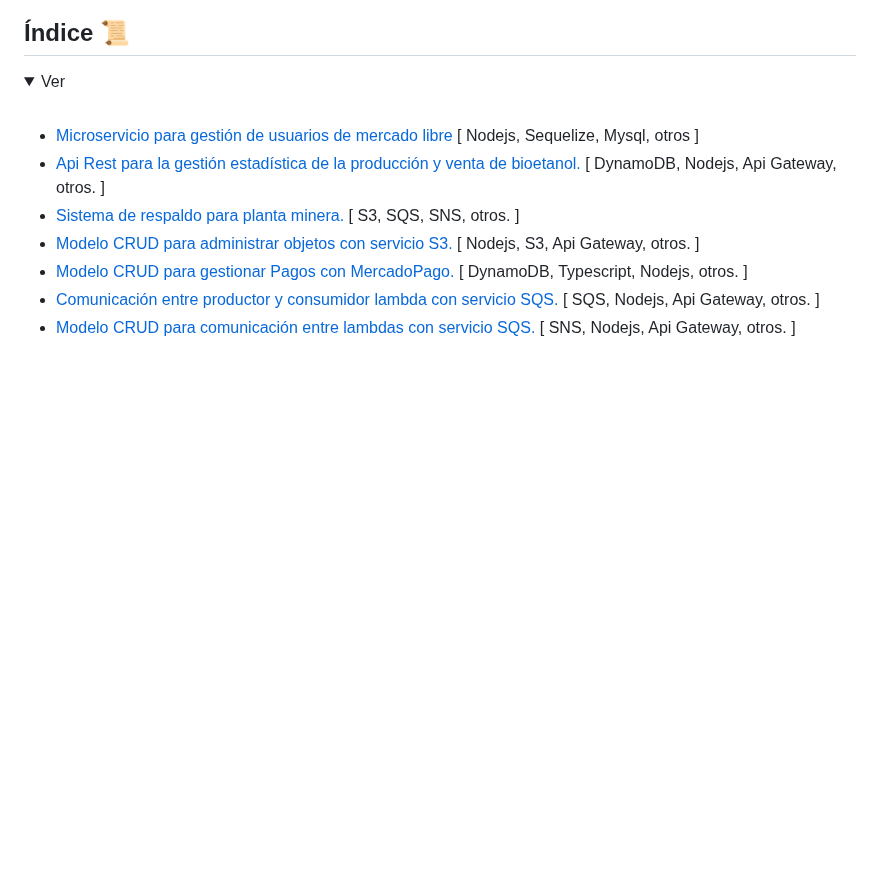
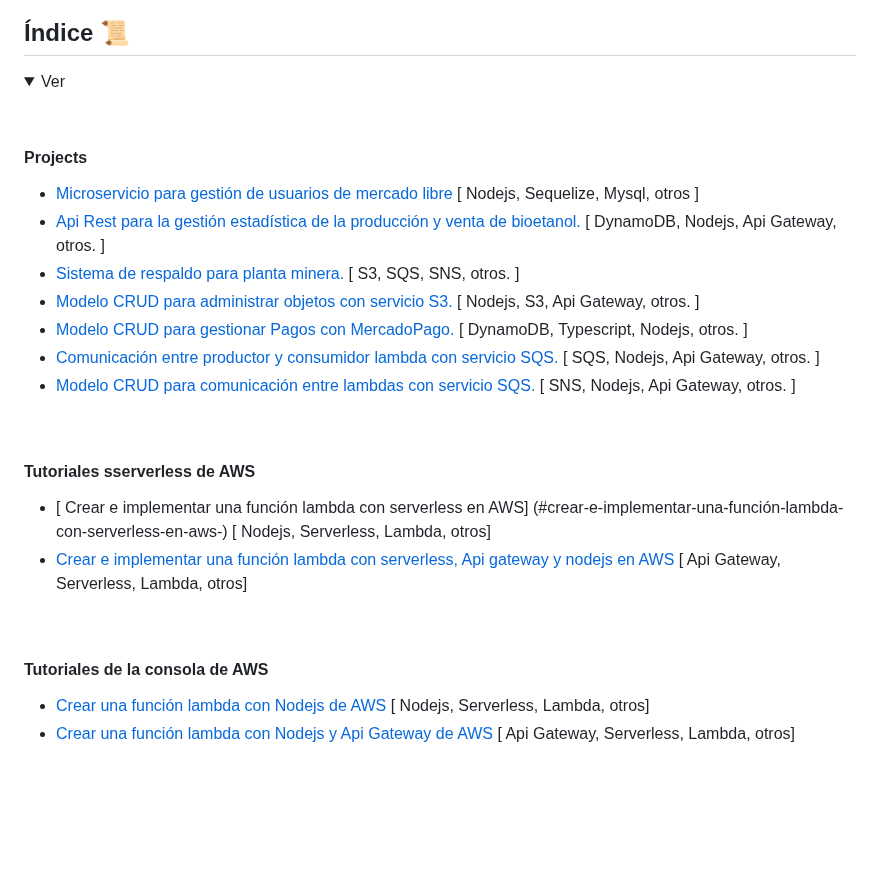
Before and after one commit to andresWeitzel/Amazon_Web_Services_Projects, a Markdown page: translations/README.es.md, the part around one of its changes. GitHub-like rendering; folded sections open; blank space fills up the shorter version.

```diff
--- a/translations/README.es.md
+++ b/translations/README.es.md
@@ -50,6 +50,7 @@ Repositorio central para proyectos que implementan tecnologías de Amazon Web Se
 
  <br>
 
+#### Projects
 * [ Microservicio para gestión de usuarios de mercado libre ](#microservicio-para-la-gestión-de-usuarios-ml-implementado-con-systems-manager-parameter-store-api-gateway-serverless-framework-lambda-nodejs-sequelize-mysql-amazon-rds-otros-) [ Nodejs, Sequelize, Mysql, otros ]
 * [ Api Rest para la gestión estadística de la producción y venta de bioetanol. ](#api-rest-para-el-manejo-estadístico-de-producción-y-ventas-de-bioetanol-implementado-con-serverless-framework-api-gateway-nodejs-dynamodb-systems-manager-parameter-store-lambda-otros-) [ DynamoDB, Nodejs, Api Gateway, otros. ]
 * [ Sistema de respaldo para planta minera. ](#sistema-de-respaldo-para-registros-de-plantas-mineras-implementado-con-sqs-sns-typescript-s3-dynamodb-api-gateway-cloudwatch-systems-manager-parameter-store-serverless-framework-lambda-otros-) [ S3, SQS, SNS, otros. ]
@@ -57,6 +58,19 @@ Repositorio central para proyectos que implementan tecnologías de Amazon Web Se
 * [ Modelo CRUD para gestionar Pagos con MercadoPago. ](#modelo-crud-para-el-manejo-de-objetos-payments-de-mercadopago-con-dynamodb-de-aws-implementado-con-api-gateway-systems-manager-parameter-store-serverless-framework-lambda-typescript-dynamodb-aws-sdk-v3-otros-)[ DynamoDB, Typescript, Nodejs, otros. ]
 * [ Comunicación entre productor y consumidor lambda con servicio SQS. ](#comunicación-entre-lambda-producer-y-lambda-consumer-utilizando-el-servicio-sqs-de-aws-con-colas-fifo-) [ SQS, Nodejs, Api Gateway, otros. ]
 * [ Modelo CRUD para comunicación entre lambdas con servicio SQS. ](#modelo-crud-para-la-comunicación-entre-lambdas-a-través-de-amazon-simple-notification-service-sns-) [ SNS, Nodejs, Api Gateway, otros. ]
+
+<br>
+
+#### Tutoriales sserverless de AWS
+* [ Crear e implementar una función lambda con serverless en AWS] (#crear-e-implementar-una-función-lambda-con-serverless-en-aws-) [ Nodejs, Serverless, Lambda, otros]
+* [ Crear e implementar una función lambda con serverless, Api gateway y nodejs en AWS](#crear-e-implementar-una-función-lambda-with-serverless-api-gateway-and-nodejs-in-aws-) [ Api Gateway, Serverless, Lambda, otros]
+
+<br>
+
+#### Tutoriales de la consola de AWS
+* [ Crear una función lambda con Nodejs de AWS ](#create-a-lambda-function-with-nodejs-from-aws-) [ Nodejs, Serverless, Lambda, otros]
+* [ Crear una función lambda con Nodejs y Api Gateway de AWS ](#create-a-lambda-function-with-nodejs-and-api-gateway-from-aws-) [ Api Gateway, Serverless, Lambda, otros]
+
 
 <br>
 
```
Also changed, not shown: other parts of translations/README.es.md (+105 -1 lines).
